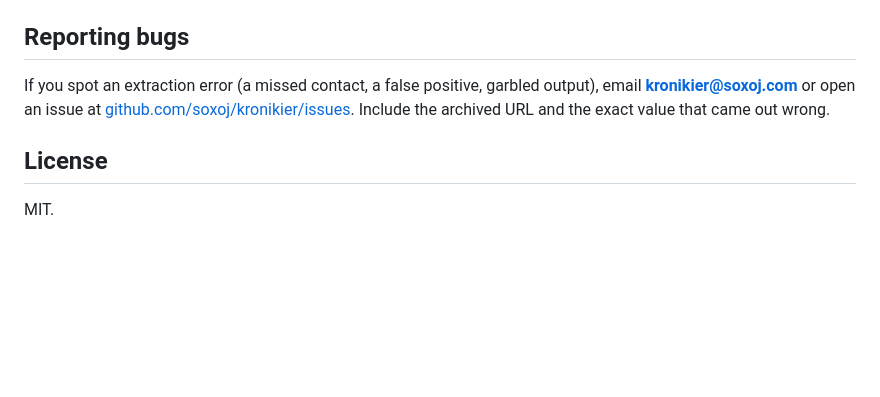
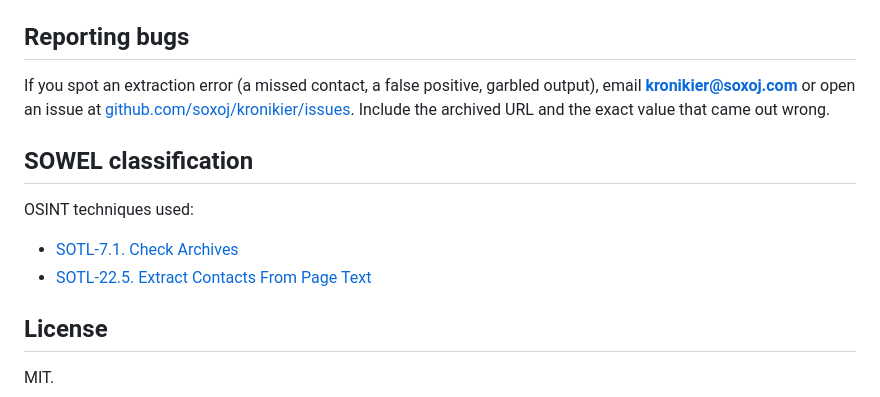
Before and after one commit to soxoj/kronikier-web, a Markdown page: README.md, the part around the change. Drawn GitHub-style; blank space fills up the shorter version.

Commit message:
Add SOWEL classification section to README

```diff
--- a/README.md
+++ b/README.md
@@ -92,6 +92,12 @@ output), email **kronikier@soxoj.com** or open an issue at
 [github.com/soxoj/kronikier/issues](https://github.com/soxoj/kronikier/issues).
 Include the archived URL and the exact value that came out wrong.
 
+## SOWEL classification
+
+OSINT techniques used:
+  - [SOTL-7.1. Check Archives](https://sowel.soxoj.com/check-archives)
+  - [SOTL-22.5. Extract Contacts From Page Text](https://sowel.soxoj.com/page-text-contacts)
+
 ## License
 
 MIT.
```
